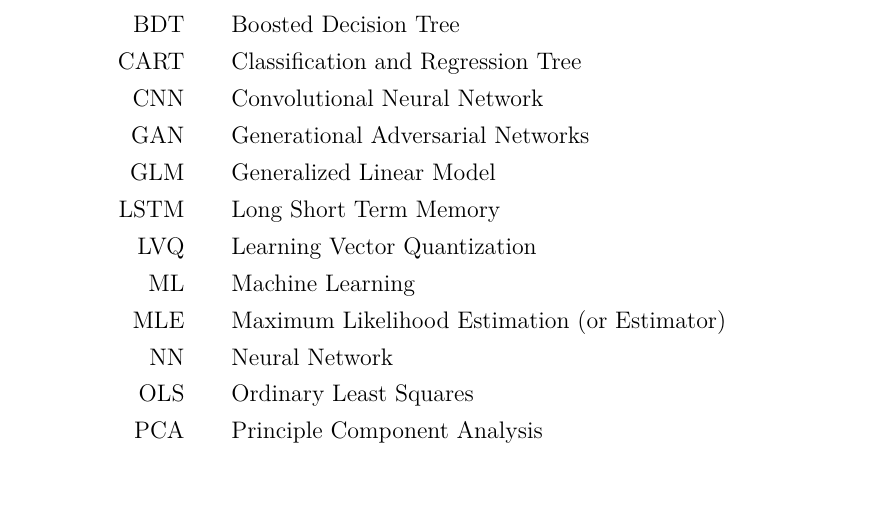
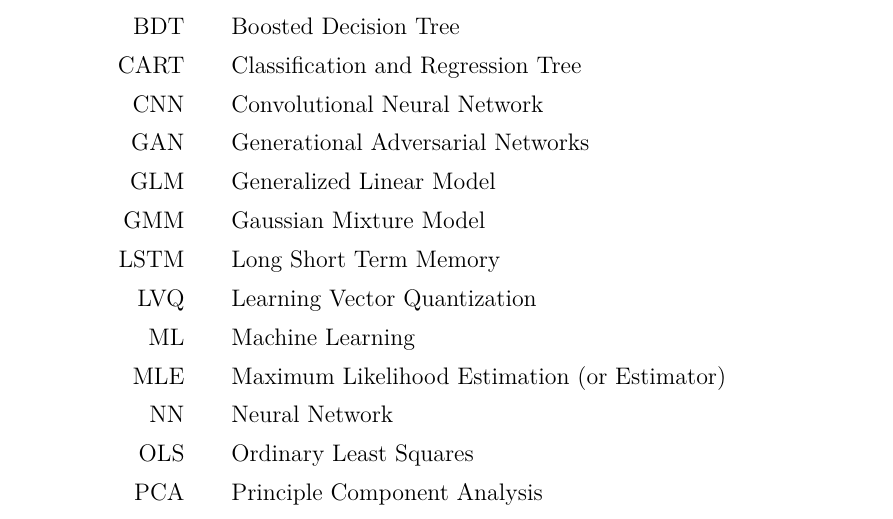
Before and after one commit to mepland/data_science_notes, a LaTeX thesis (ds_notes-epland.tex, which reads sections/listofabbr.tex): part of page 3 of 11 before the commit and part of page 3 of 12 after it, cut so that both start at the same text, the shorter picture padded with empty space. Compiled offline with XeLaTeX.

Commit message:
added GMM

```diff
--- a/sections/listofabbr.tex
+++ b/sections/listofabbr.tex
@@ -21,6 +21,7 @@
 	\item[CNN] Convolutional Neural Network
 	\item[GAN] Generational Adversarial Networks
 	\item[GLM] Generalized Linear Model
+	\item[GMM] Gaussian Mixture Model
 	\item[LSTM] Long Short Term Memory
 	\item[LVQ] Learning Vector Quantization
 	\item[ML] Machine Learning
```
Also changed, not shown: sections/ml.tex (+6 -0 lines), sections/regression.tex (+0 -5 lines).
